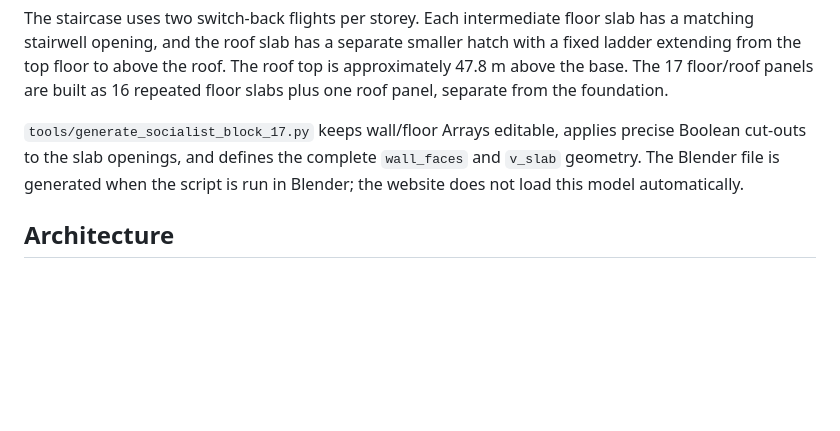
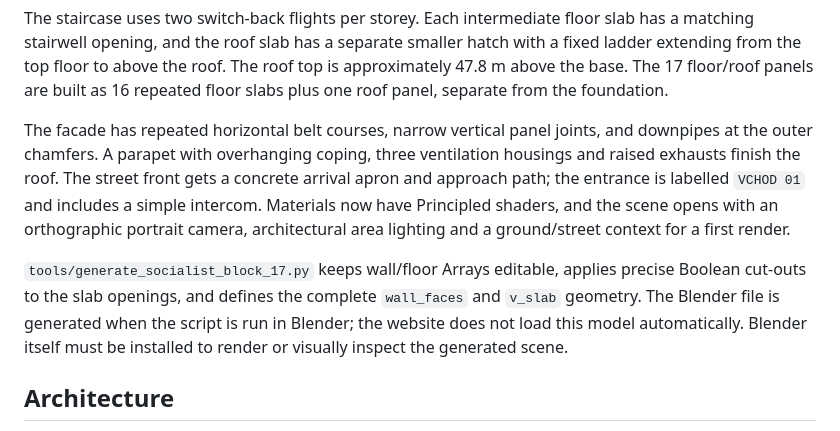
Before and after one commit to akcizur/DFLAT, a Markdown page: README.md, the part around the change. GitHub-like rendering; blank space fills up the shorter version.

Commit message:
Document facade finish and architectural render setup

```diff
--- a/README.md
+++ b/README.md
@@ -59,7 +59,9 @@ The generated collection contains an eight-node perimeter with mitered 200 mm co
 
 The staircase uses two switch-back flights per storey. Each intermediate floor slab has a matching stairwell opening, and the roof slab has a separate smaller hatch with a fixed ladder extending from the top floor to above the roof. The roof top is approximately 47.8 m above the base. The 17 floor/roof panels are built as 16 repeated floor slabs plus one roof panel, separate from the foundation.
 
-`tools/generate_socialist_block_17.py` keeps wall/floor Arrays editable, applies precise Boolean cut-outs to the slab openings, and defines the complete `wall_faces` and `v_slab` geometry. The Blender file is generated when the script is run in Blender; the website does not load this model automatically.
+The facade has repeated horizontal belt courses, narrow vertical panel joints, and downpipes at the outer chamfers. A parapet with overhanging coping, three ventilation housings and raised exhausts finish the roof. The street front gets a concrete arrival apron and approach path; the entrance is labelled `VCHOD 01` and includes a simple intercom. Materials now have Principled shaders, and the scene opens with an orthographic portrait camera, architectural area lighting and a ground/street context for a first render.
+
+`tools/generate_socialist_block_17.py` keeps wall/floor Arrays editable, applies precise Boolean cut-outs to the slab openings, and defines the complete `wall_faces` and `v_slab` geometry. The Blender file is generated when the script is run in Blender; the website does not load this model automatically. Blender itself must be installed to render or visually inspect the generated scene.
 
 ## Architecture
 
```
